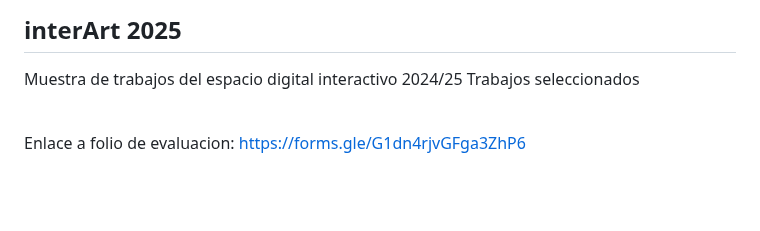
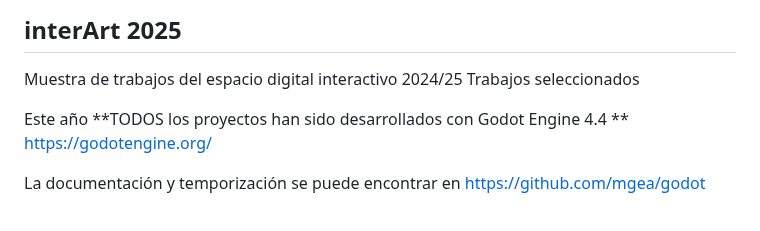
Before and after one commit to mgea/interart, a Markdown page: portfolio-cmi/2025/readme.md, the part around one of its changes. Rendered like a GitHub page; blank space fills up the shorter version.

```diff
--- a/portfolio-cmi/2025/readme.md
+++ b/portfolio-cmi/2025/readme.md
@@ -2,10 +2,13 @@
 
 Muestra de trabajos del espacio digital interactivo 2024/25 Trabajos seleccionados
 
+Este año **TODOS los proyectos han sido desarrollados con Godot Engine 4.4 **  https://godotengine.org/
+
+La documentación y temporización se puede encontrar en https://github.com/mgea/godot
+
 <br>
 
 
-Enlace a folio de evaluacion: https://forms.gle/G1dn4rjvGFga3ZhP6
 
 
 <br>
```
Also changed, not shown: other parts of portfolio-cmi/2025/readme.md (+31 -43 lines).
